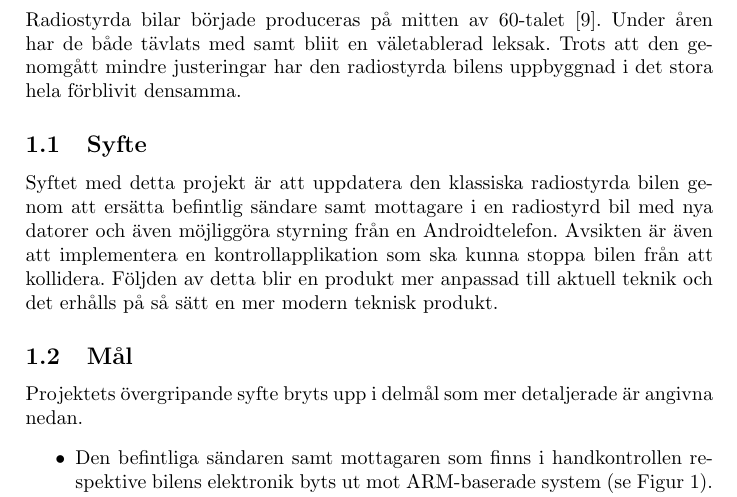
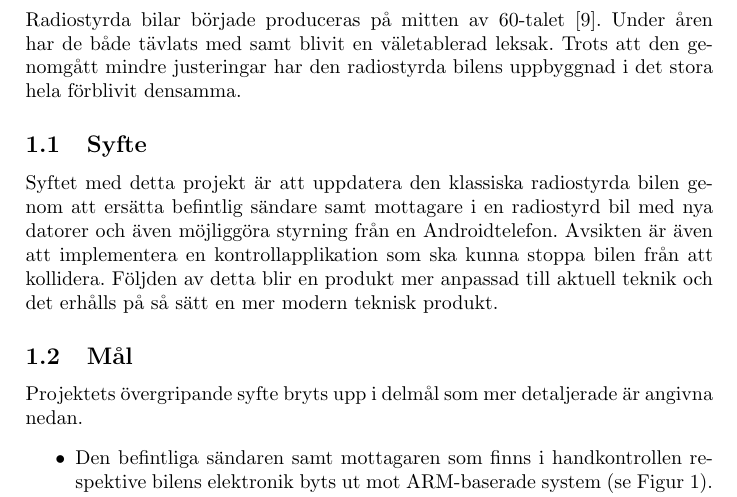
Before and after one commit to Junttila/DAT290-7, a LaTeX document (projektrapport/projektrapport.tex): part of page 4 of 15, cut so that both start at the same text. Compiled offline with pdfLaTeX.

Commit message:
Fixes typo fioggure -> figure and bliit -> blivit

```diff
--- a/projektrapport/projektrapport.tex
+++ b/projektrapport/projektrapport.tex
@@ -90,7 +90,7 @@ Godkänd  & NAMN     & DATUM         \\ \hline
 \newpage
 \section{Introduktion}
 
-Radiostyrda bilar började produceras på mitten av 60-talet~\cite{RCHistory}. Under åren har de både tävlats med samt bliit en väletablerad leksak. Trots att den genomgått mindre justeringar har den radiostyrda bilens uppbyggnad i det stora hela förblivit densamma.
+Radiostyrda bilar började produceras på mitten av 60-talet~\cite{RCHistory}. Under åren har de både tävlats med samt blivit en väletablerad leksak. Trots att den genomgått mindre justeringar har den radiostyrda bilens uppbyggnad i det stora hela förblivit densamma.
 
 \subsection{Syfte}
 
```
